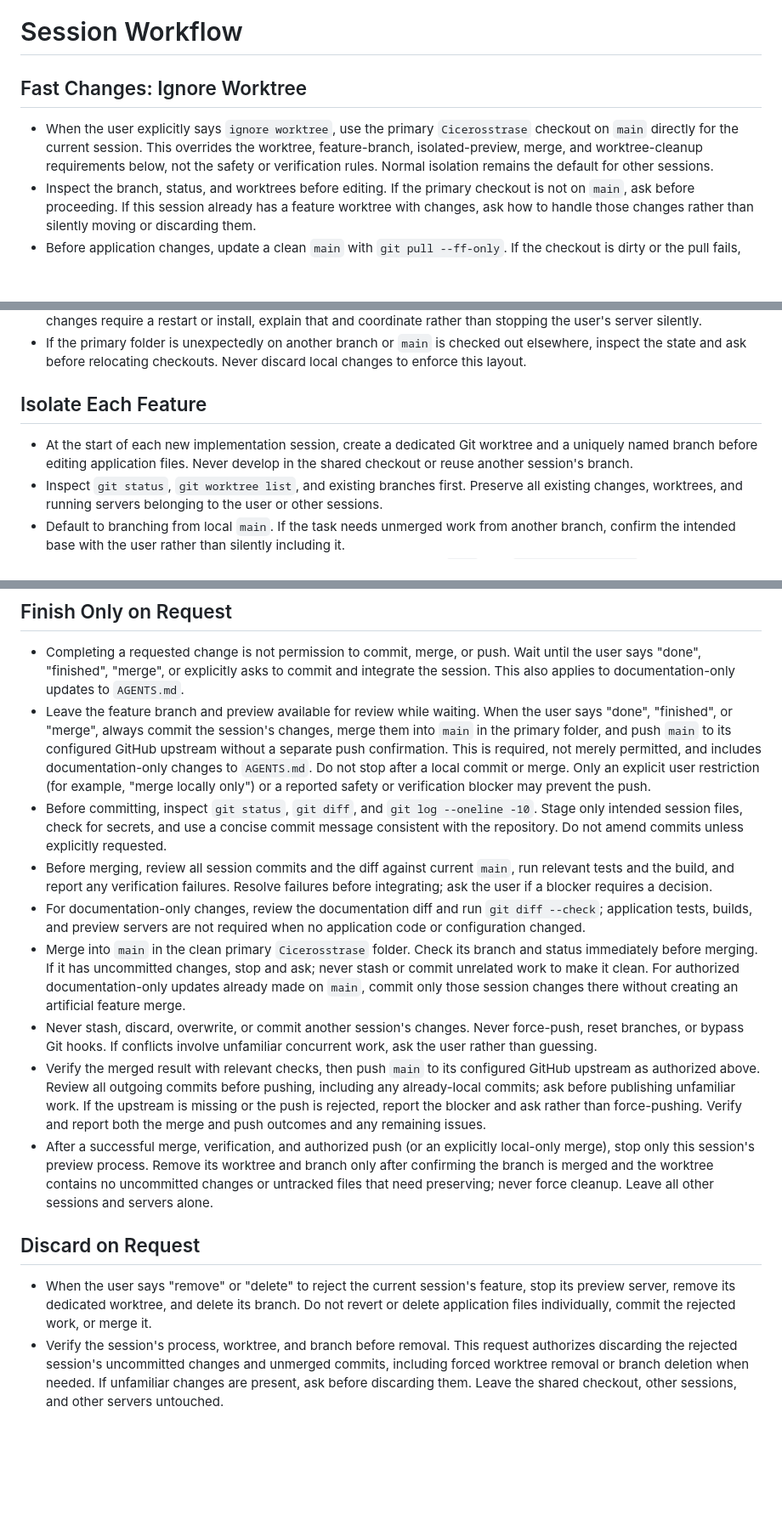
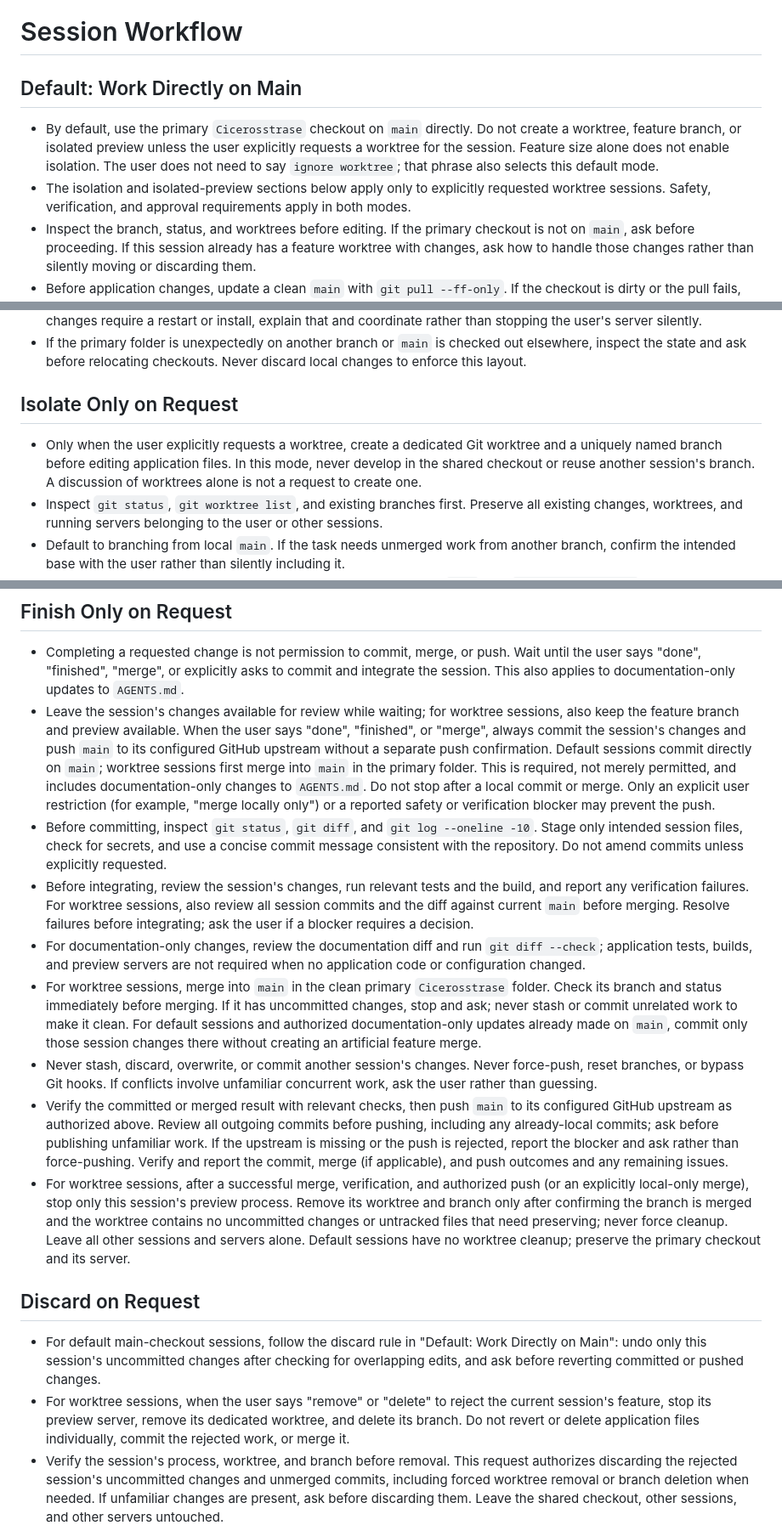
Before and after one commit to judmir/cicerostrasse, a Markdown page: AGENTS.md, 3 parts joined by grey strips. Shown at 85% size. Drawn GitHub-style; blank space fills up the shorter version.

Commit message:
Default to main checkout unless worktree requested

```diff
--- a/AGENTS.md
+++ b/AGENTS.md
@@ -1,8 +1,9 @@
 # Session Workflow
 
-## Fast Changes: Ignore Worktree
+## Default: Work Directly on Main
 
-- When the user explicitly says `ignore worktree`, use the primary `Cicerosstrase` checkout on `main` directly for the current session. This overrides the worktree, feature-branch, isolated-preview, merge, and worktree-cleanup requirements below, not the safety or verification rules. Normal isolation remains the default for other sessions.
+- By default, use the primary `Cicerosstrase` checkout on `main` directly. Do not create a worktree, feature branch, or isolated preview unless the user explicitly requests a worktree for the session. Feature size alone does not enable isolation. The user does not need to say `ignore worktree`; that phrase also selects this default mode.
+- The isolation and isolated-preview sections below apply only to explicitly requested worktree sessions. Safety, verification, and approval requirements apply in both modes.
 - Inspect the branch, status, and worktrees before editing. If the primary checkout is not on `main`, ask before proceeding. If this session already has a feature worktree with changes, ask how to handle those changes rather than silently moving or discarding them.
 - Before application changes, update a clean `main` with `git pull --ff-only`. If the checkout is dirty or the pull fails, report the blocker and ask before proceeding. Never stash, discard, or overwrite unrelated work to enable this mode.
 - Make edits and run relevant checks directly in the primary checkout. Reuse the user's main development server when running; no separate preview is required. Preserve that server and verify and report its URL for application changes.
@@ -17,9 +18,9 @@
 - Preserve the user's main development server across sessions and feature cleanup. After merging, verify it serves the updated files if running, and report its URL. Vite normally reloads automatically; if dependency or configuration changes require a restart or install, explain that and coordinate rather than stopping the user's server silently.
 - If the primary folder is unexpectedly on another branch or `main` is checked out elsewhere, inspect the state and ask before relocating checkouts. Never discard local changes to enforce this layout.
 
-## Isolate Each Feature
+## Isolate Only on Request
 
-- At the start of each new implementation session, create a dedicated Git worktree and a uniquely named branch before editing application files. Never develop in the shared checkout or reuse another session's branch.
+- Only when the user explicitly requests a worktree, create a dedicated Git worktree and a uniquely named branch before editing application files. In this mode, never develop in the shared checkout or reuse another session's branch. A discussion of worktrees alone is not a request to create one.
 - Inspect `git status`, `git worktree list`, and existing branches first. Preserve all existing changes, worktrees, and running servers belonging to the user or other sessions.
 - Default to branching from local `main`. If the task needs unmerged work from another branch, confirm the intended base with the user rather than silently including it.
 - Before creating a new feature branch or its worktree, update local `main` with `git pull --ff-only` from its configured upstream in the clean primary `Cicerosstrase` folder. Never pull into another session's feature branch or create a separate integration checkout for `main`.
@@ -41,17 +42,18 @@
 ## Finish Only on Request
 
 - Completing a requested change is not permission to commit, merge, or push. Wait until the user says "done", "finished", "merge", or explicitly asks to commit and integrate the session. This also applies to documentation-only updates to `AGENTS.md`.
-- Leave the feature branch and preview available for review while waiting. When the user says "done", "finished", or "merge", always commit the session's changes, merge them into `main` in the primary folder, and push `main` to its configured GitHub upstream without a separate push confirmation. This is required, not merely permitted, and includes documentation-only changes to `AGENTS.md`. Do not stop after a local commit or merge. Only an explicit user restriction (for example, "merge locally only") or a reported safety or verification blocker may prevent the push.
+- Leave the session's changes available for review while waiting; for worktree sessions, also keep the feature branch and preview available. When the user says "done", "finished", or "merge", always commit the session's changes and push `main` to its configured GitHub upstream without a separate push confirmation. Default sessions commit directly on `main`; worktree sessions first merge into `main` in the primary folder. This is required, not merely permitted, and includes documentation-only changes to `AGENTS.md`. Do not stop after a local commit or merge. Only an explicit user restriction (for example, "merge locally only") or a reported safety or verification blocker may prevent the push.
 - Before committing, inspect `git status`, `git diff`, and `git log --oneline -10`. Stage only intended session files, check for secrets, and use a concise commit message consistent with the repository. Do not amend commits unless explicitly requested.
-- Before merging, review all session commits and the diff against current `main`, run relevant tests and the build, and report any verification failures. Resolve failures before integrating; ask the user if a blocker requires a decision.
+- Before integrating, review the session's changes, run relevant tests and the build, and report any verification failures. For worktree sessions, also review all session commits and the diff against current `main` before merging. Resolve failures before integrating; ask the user if a blocker requires a decision.
 - For documentation-only changes, review the documentation diff and run `git diff --check`; application tests, builds, and preview servers are not required when no application code or configuration changed.
-- Merge into `main` in the clean primary `Cicerosstrase` folder. Check its branch and status immediately before merging. If it has uncommitted changes, stop and ask; never stash or commit unrelated work to make it clean. For authorized documentation-only updates already made on `main`, commit only those session changes there without creating an artificial feature merge.
+- For worktree sessions, merge into `main` in the clean primary `Cicerosstrase` folder. Check its branch and status immediately before merging. If it has uncommitted changes, stop and ask; never stash or commit unrelated work to make it clean. For default sessions and authorized documentation-only updates already made on `main`, commit only those session changes there without creating an artificial feature merge.
 - Never stash, discard, overwrite, or commit another session's changes. Never force-push, reset branches, or bypass Git hooks. If conflicts involve unfamiliar concurrent work, ask the user rather than guessing.
-- Verify the merged result with relevant checks, then push `main` to its configured GitHub upstream as authorized above. Review all outgoing commits before pushing, including any already-local commits; ask before publishing unfamiliar work. If the upstream is missing or the push is rejected, report the blocker and ask rather than force-pushing. Verify and report both the merge and push outcomes and any remaining issues.
-- After a successful merge, verification, and authorized push (or an explicitly local-only merge), stop only this session's preview process. Remove its worktree and branch only after confirming the branch is merged and the worktree contains no uncommitted changes or untracked files that need preserving; never force cleanup. Leave all other sessions and servers alone.
+- Verify the committed or merged result with relevant checks, then push `main` to its configured GitHub upstream as authorized above. Review all outgoing commits before pushing, including any already-local commits; ask before publishing unfamiliar work. If the upstream is missing or the push is rejected, report the blocker and ask rather than force-pushing. Verify and report the commit, merge (if applicable), and push outcomes and any remaining issues.
+- For worktree sessions, after a successful merge, verification, and authorized push (or an explicitly local-only merge), stop only this session's preview process. Remove its worktree and branch only after confirming the branch is merged and the worktree contains no uncommitted changes or untracked files that need preserving; never force cleanup. Leave all other sessions and servers alone. Default sessions have no worktree cleanup; preserve the primary checkout and its server.
 
 ## Discard on Request
 
-- When the user says "remove" or "delete" to reject the current session's feature, stop its preview server, remove its dedicated worktree, and delete its branch. Do not revert or delete application files individually, commit the rejected work, or merge it.
+- For default main-checkout sessions, follow the discard rule in "Default: Work Directly on Main": undo only this session's uncommitted changes after checking for overlapping edits, and ask before reverting committed or pushed changes.
+- For worktree sessions, when the user says "remove" or "delete" to reject the current session's feature, stop its preview server, remove its dedicated worktree, and delete its branch. Do not revert or delete application files individually, commit the rejected work, or merge it.
 - Verify the session's process, worktree, and branch before removal. This request authorizes discarding the rejected session's uncommitted changes and unmerged commits, including forced worktree removal or branch deletion when needed. If unfamiliar changes are present, ask before discarding them. Leave the shared checkout, other sessions, and other servers untouched.
 - If the feature was already merged, deleting its branch and worktree will not remove it from main; explain this and ask before reverting integrated changes.
```
Also changed, not shown: other parts of AGENTS.md (+1 -1 lines).
